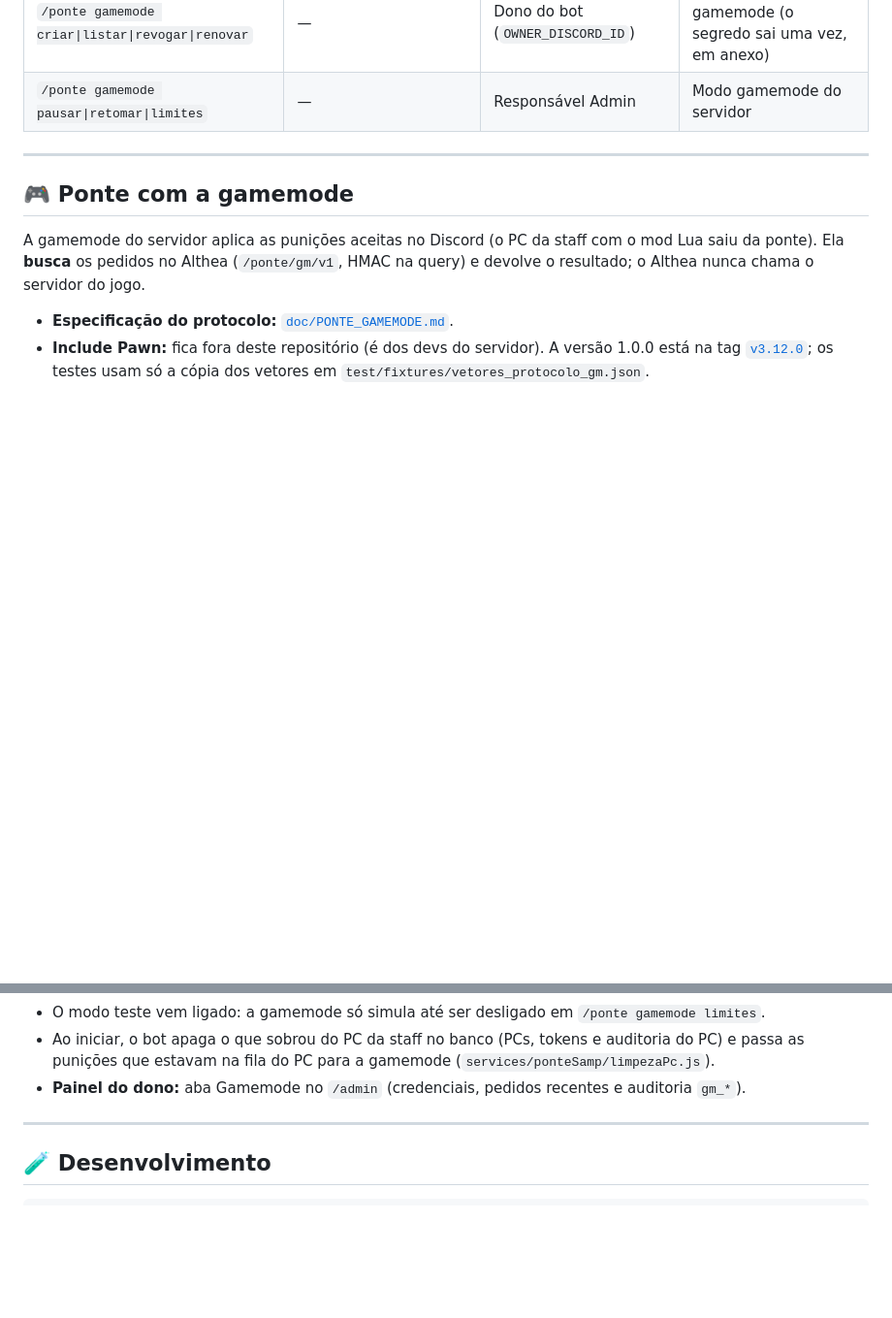
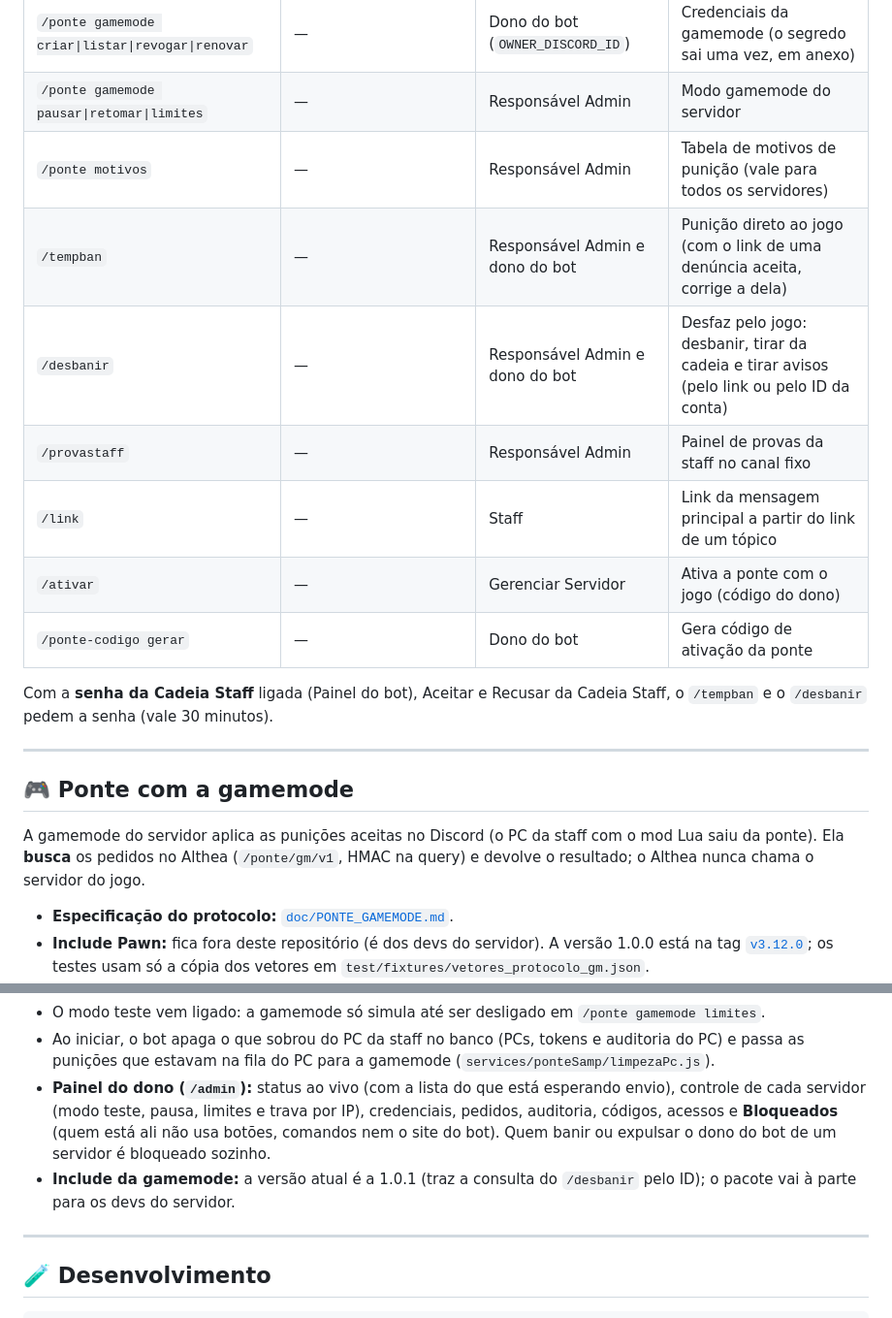
Before and after one commit to DevFoxyApollyon/althea-denuncia-bot, a Markdown page: README.md, 2 parts joined by grey strips. Shown at 97% size. Drawn GitHub-style; blank space fills up the shorter version.

Commit message:
README: banner com o nome certo (ALTHEA), versão 3.12.0, comandos novos e o painel da ponte
Co-Authored-By: Claude Opus 5.5 <noreply@anthropic.com>

```diff
--- a/README.md
+++ b/README.md
@@ -172,6 +172,16 @@ Os comandos com `!` continuam funcionando.
 | `/status` | `!status` | Administrador do servidor | Diagnóstico do bot |
 | `/ponte gamemode criar\|listar\|revogar\|renovar` | — | Dono do bot (`OWNER_DISCORD_ID`) | Credenciais da gamemode (o segredo sai uma vez, em anexo) |
 | `/ponte gamemode pausar\|retomar\|limites` | — | Responsável Admin | Modo gamemode do servidor |
+| `/ponte motivos` | — | Responsável Admin | Tabela de motivos de punição (vale para todos os servidores) |
+| `/tempban` | — | Responsável Admin e dono do bot | Punição direto ao jogo (com o link de uma denúncia aceita, corrige a dela) |
+| `/desbanir` | — | Responsável Admin e dono do bot | Desfaz pelo jogo: desbanir, tirar da cadeia e tirar avisos (pelo link ou pelo ID da conta) |
+| `/provastaff` | — | Responsável Admin | Painel de provas da staff no canal fixo |
+| `/link` | — | Staff | Link da mensagem principal a partir do link de um tópico |
+| `/ativar` | — | Gerenciar Servidor | Ativa a ponte com o jogo (código do dono) |
+| `/ponte-codigo gerar` | — | Dono do bot | Gera código de ativação da ponte |
+
+Com a **senha da Cadeia Staff** ligada (Painel do bot), Aceitar e Recusar da Cadeia Staff, o `/tempban`
+e o `/desbanir` pedem a senha (vale 30 minutos).
 
 ---
 
@@ -192,7 +202,12 @@ devolve o resultado; o Althea nunca chama o servidor do jogo.
 - O modo teste vem ligado: a gamemode só simula até ser desligado em `/ponte gamemode limites`.
 - Ao iniciar, o bot apaga o que sobrou do PC da staff no banco (PCs, tokens e auditoria do PC)
   e passa as punições que estavam na fila do PC para a gamemode (`services/ponteSamp/limpezaPc.js`).
-- **Painel do dono:** aba Gamemode no `/admin` (credenciais, pedidos recentes e auditoria `gm_*`).
+- **Painel do dono (`/admin`):** status ao vivo (com a lista do que está esperando envio), controle de
+  cada servidor (modo teste, pausa, limites e trava por IP), credenciais, pedidos, auditoria, códigos,
+  acessos e **Bloqueados** (quem está ali não usa botões, comandos nem o site do bot). Quem banir ou
+  expulsar o dono do bot de um servidor é bloqueado sozinho.
+- **Include da gamemode:** a versão atual é a 1.0.1 (traz a consulta do `/desbanir` pelo ID); o pacote
+  vai à parte para os devs do servidor.
 
 ---
 
```
Also changed, not shown: other parts of README.md (+8 -8 lines).
